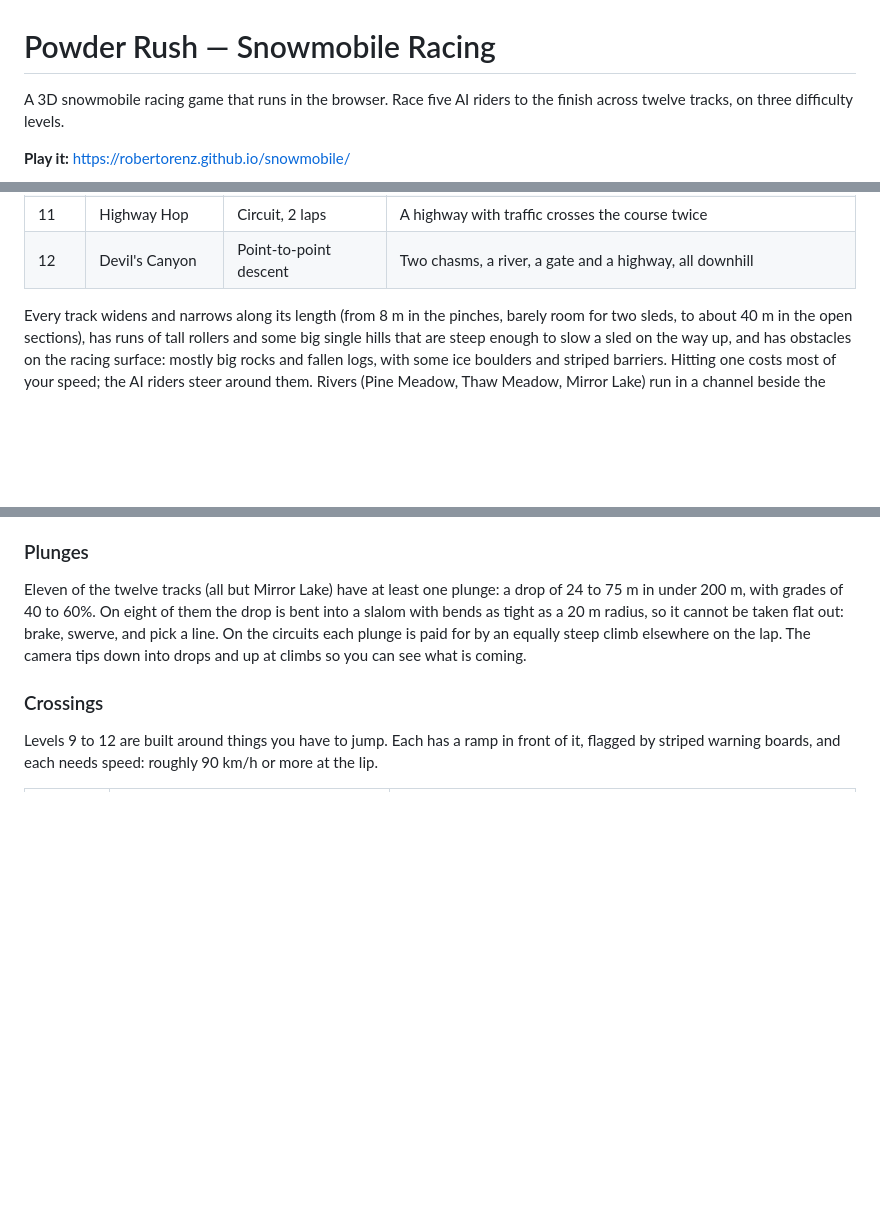
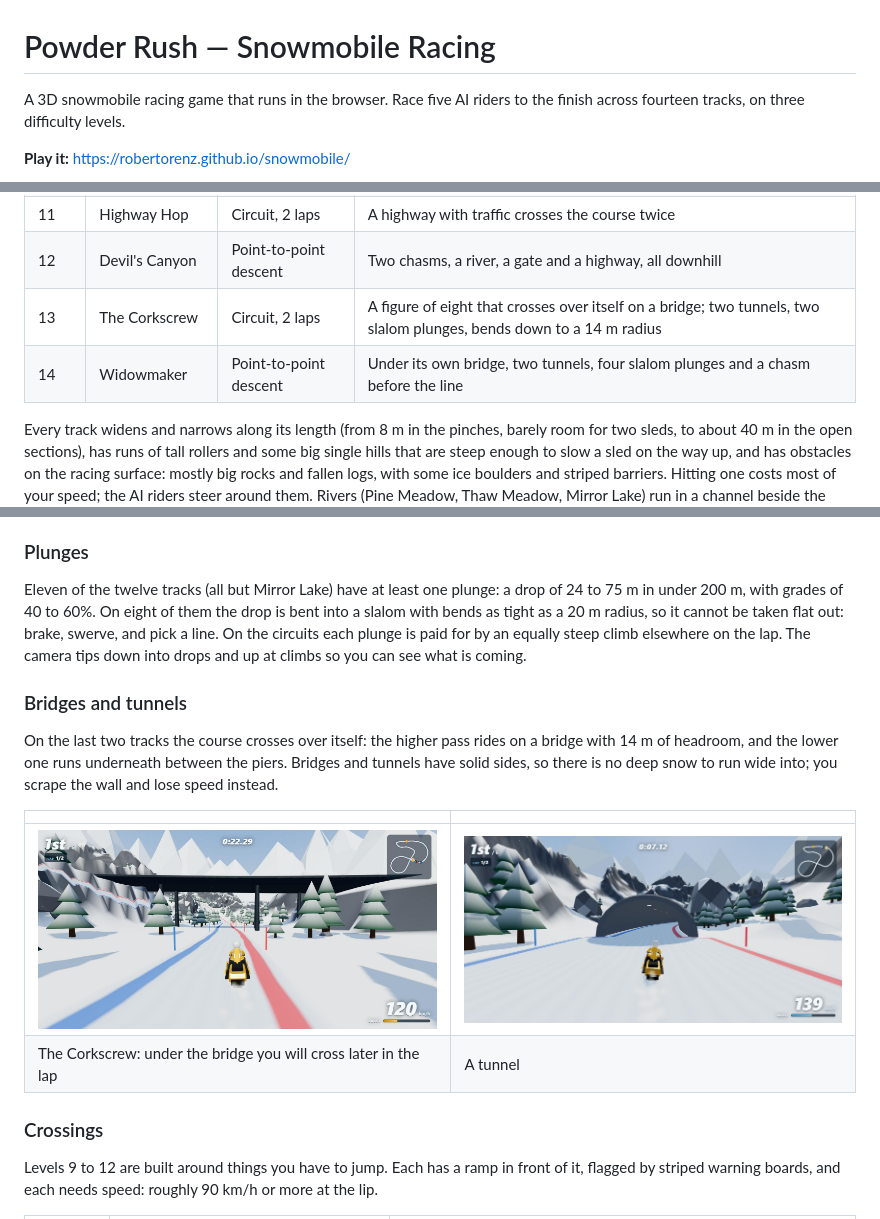
Before and after one commit to robertorenz/snowmobile, a Markdown page: README.md, 3 parts joined by grey strips. GitHub-like rendering; pictures changed too: docs/screenshots/bridge.jpg (added), docs/screenshots/tunnel.jpg (added); blank space fills up the shorter version.

```diff
--- a/README.md
+++ b/README.md
@@ -1,6 +1,6 @@
 # Powder Rush — Snowmobile Racing
 
-A 3D snowmobile racing game that runs in the browser. Race five AI riders to the finish across twelve tracks, on three difficulty levels.
+A 3D snowmobile racing game that runs in the browser. Race five AI riders to the finish across fourteen tracks, on three difficulty levels.
 
 **Play it:** https://robertorenz.github.io/snowmobile/
 
@@ -58,6 +58,8 @@ A gamepad also works: left stick steers, triggers are throttle and brake, A boos
 | 10 | Farm Gates | Circuit, 2 laps | Three fences across a meadow road; clear the top rail |
 | 11 | Highway Hop | Circuit, 2 laps | A highway with traffic crosses the course twice |
 | 12 | Devil's Canyon | Point-to-point descent | Two chasms, a river, a gate and a highway, all downhill |
+| 13 | The Corkscrew | Circuit, 2 laps | A figure of eight that crosses over itself on a bridge; two tunnels, two slalom plunges, bends down to a 14 m radius |
+| 14 | Widowmaker | Point-to-point descent | Under its own bridge, two tunnels, four slalom plunges and a chasm before the line |
 
 Every track widens and narrows along its length (from 8 m in the pinches, barely room for two sleds, to about 40 m in the open sections), has runs of tall rollers and some big single hills that are steep enough to slow a sled on the way up, and has obstacles on the racing surface: mostly big rocks and fallen logs, with some ice boulders and striped barriers. Hitting one costs most of your speed; the AI riders steer around them. Rivers (Pine Meadow, Thaw Meadow, Mirror Lake) run in a channel beside the track: ride into one and you are put back on the course at a standstill.
 
@@ -72,6 +74,15 @@ The ground beside each course is broken by rock ridges and clusters of outcrops
 ### Plunges
 
 Eleven of the twelve tracks (all but Mirror Lake) have at least one plunge: a drop of 24 to 75 m in under 200 m, with grades of 40 to 60%. On eight of them the drop is bent into a slalom with bends as tight as a 20 m radius, so it cannot be taken flat out: brake, swerve, and pick a line. On the circuits each plunge is paid for by an equally steep climb elsewhere on the lap. The camera tips down into drops and up at climbs so you can see what is coming.
+
+### Bridges and tunnels
+
+On the last two tracks the course crosses over itself: the higher pass rides on a bridge with 14 m of headroom, and the lower one runs underneath between the piers. Bridges and tunnels have solid sides, so there is no deep snow to run wide into; you scrape the wall and lose speed instead.
+
+| | |
+|---|---|
+| ![Passing under the bridge on The Corkscrew](docs/screenshots/bridge.jpg) | ![A tunnel mouth on The Corkscrew](docs/screenshots/tunnel.jpg) |
+| The Corkscrew: under the bridge you will cross later in the lap | A tunnel |
 
 ### Crossings
 
```
Also changed, not shown: other parts of README.md (+1 -1 lines), 8 other files.
